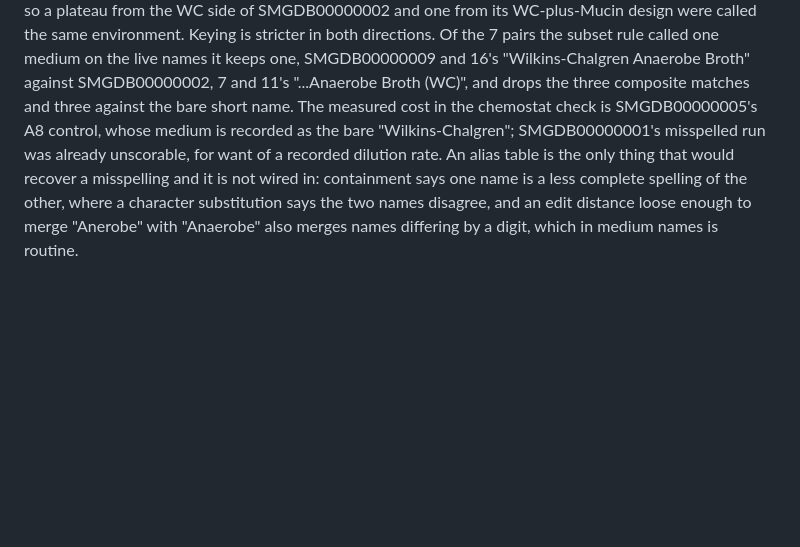
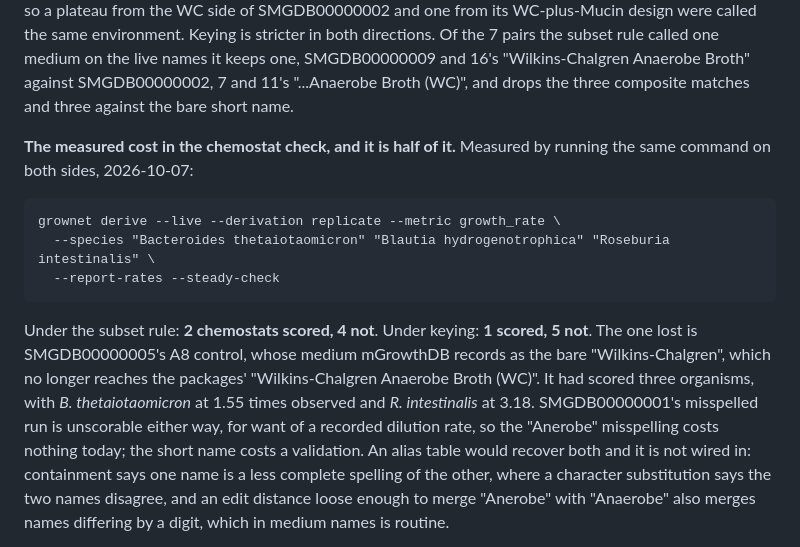
Before and after one commit to crossfeed-bio/crossfeed, a Markdown page: docs/METHOD_NOTES.md, the part around the change. GitHub-like rendering; blank space fills up the shorter version.

Commit message:
Measure what keying the medium costs the chemostat check
The register claimed the cost without the number. Running the same command on both sides: under the
subset rule 2 chemostats scored and 4 not; under keying 1 scored and 5 not. The one lost is
SMGDB00000005's A8 control, whose medium mGrowthDB records as the bare "Wilkins-Chalgren", which no
longer reaches the packages' "Wilkins-Chalgren Anaerobe Broth (WC)"; it had scored three organisms.
SMGDB00000001's misspelled run is unscorable either way, for want of a recorded dilution rate, so the
"Anerobe" misspelling costs nothing today and the short name costs a validation. The command is recorded
with the numbers.

Generated by Claude (Claude Code, Claude Opus 5) for Karoline.
Co-Authored-By: Claude Opus 5 <noreply@anthropic.com>

````diff
--- a/docs/METHOD_NOTES.md
+++ b/docs/METHOD_NOTES.md
@@ -250,9 +250,23 @@ a plateau from the WC side of SMGDB00000002 and one from its WC-plus-Mucin desig
 environment. Keying is stricter in both directions. Of the 7 pairs the subset rule called one medium on the
 live names it keeps one, SMGDB00000009 and 16's "Wilkins-Chalgren Anaerobe Broth" against SMGDB00000002, 7
 and 11's "...Anaerobe Broth (WC)", and drops the three composite matches and three against the bare short
-name. The measured cost in the chemostat check is SMGDB00000005's A8 control, whose medium is recorded as
-the bare "Wilkins-Chalgren"; SMGDB00000001's misspelled run was already unscorable, for want of a recorded
-dilution rate. An alias table is the only thing that would recover a misspelling and it is not wired in:
+name.
+
+**The measured cost in the chemostat check, and it is half of it.** Measured by running the same command
+on both sides, 2026-10-07:
+
+```
+grownet derive --live --derivation replicate --metric growth_rate \
+  --species "Bacteroides thetaiotaomicron" "Blautia hydrogenotrophica" "Roseburia intestinalis" \
+  --report-rates --steady-check
+```
+
+Under the subset rule: **2 chemostats scored, 4 not**. Under keying: **1 scored, 5 not**. The one lost is
+SMGDB00000005's A8 control, whose medium mGrowthDB records as the bare "Wilkins-Chalgren", which no longer
+reaches the packages' "Wilkins-Chalgren Anaerobe Broth (WC)". It had scored three organisms, with
+*B. thetaiotaomicron* at 1.55 times observed and *R. intestinalis* at 3.18. SMGDB00000001's misspelled run
+is unscorable either way, for want of a recorded dilution rate, so the "Anerobe" misspelling costs nothing
+today; the short name costs a validation. An alias table would recover both and it is not wired in:
 containment says one name is a less complete spelling of the other, where a character substitution says
 the two names disagree, and an edit distance loose enough to merge "Anerobe" with "Anaerobe" also merges
 names differing by a digit, which in medium names is routine.
````
